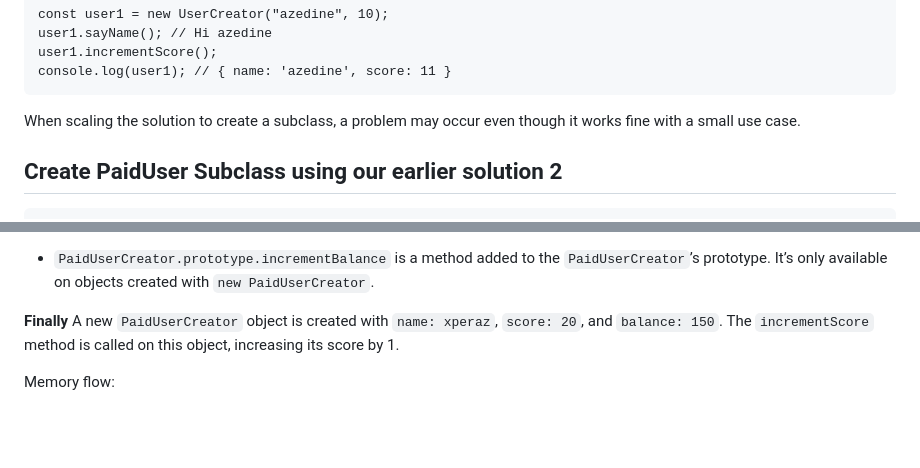
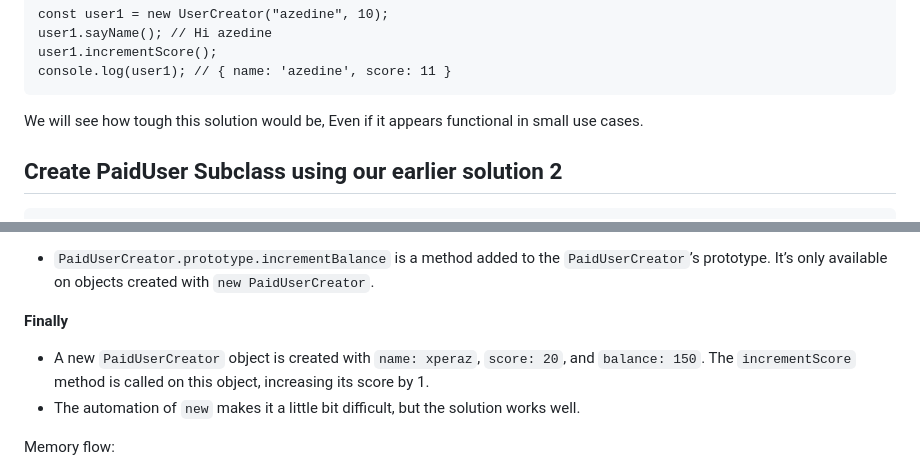
Before and after one commit to Xperaz/OOP-Hard-Parts, a Markdown page: Notes/8-Subclassing-with-new-and-call.md, 2 parts joined by grey strips. GitHub-like rendering; blank space fills up the shorter version.

````diff
--- a/Notes/8-Subclassing-with-new-and-call.md
+++ b/Notes/8-Subclassing-with-new-and-call.md
@@ -24,7 +24,7 @@ user1.incrementScore();
 console.log(user1); // { name: 'azedine', score: 11 }
 ```
 
-When scaling the solution to create a subclass, a problem may occur even though it works fine with a small use case.
+We will see how tough this solution would be, Even if it appears functional in small use cases.
 
 ## Create PaidUser Subclass using our earlier solution 2
 
@@ -88,7 +88,8 @@ In this scenario, the `call` and `apply` methods come in handy. In the given exa
 - `PaidUserCreator.prototype.incrementBalance` is a method added to the `PaidUserCreator`’s prototype. It’s only available on objects created with `new PaidUserCreator`.
 
 **Finally**
-A new `PaidUserCreator` object is created with `name: xperaz`, `score: 20`, and `balance: 150`. The `incrementScore` method is called on this object, increasing its score by 1.
+- A new `PaidUserCreator` object is created with `name: xperaz`, `score: 20`, and `balance: 150`. The `incrementScore` method is called on this object, increasing its score by 1.
+- The automation of `new` makes it a little bit difficult, but the solution works well.
 
 Memory flow:
 
````
